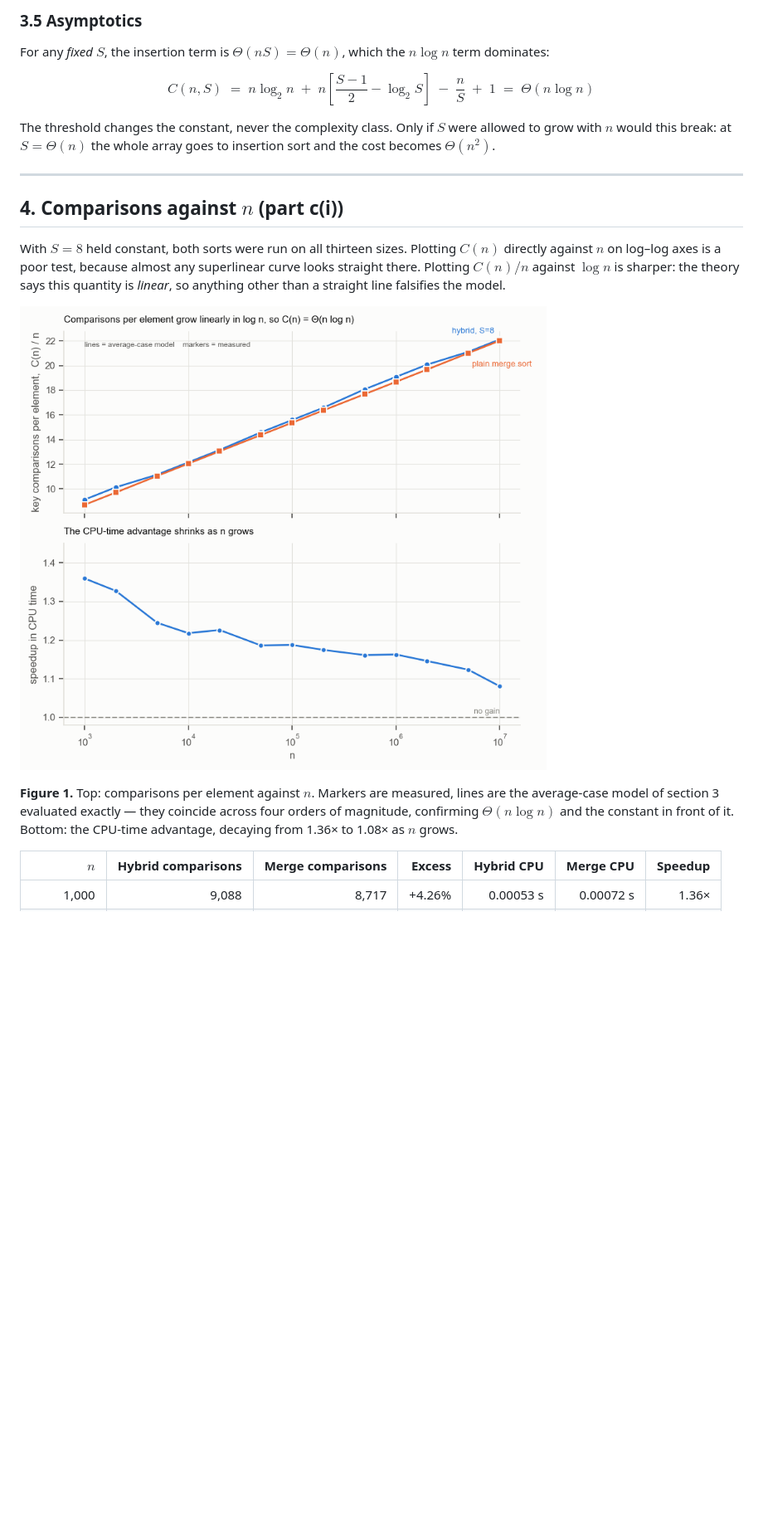
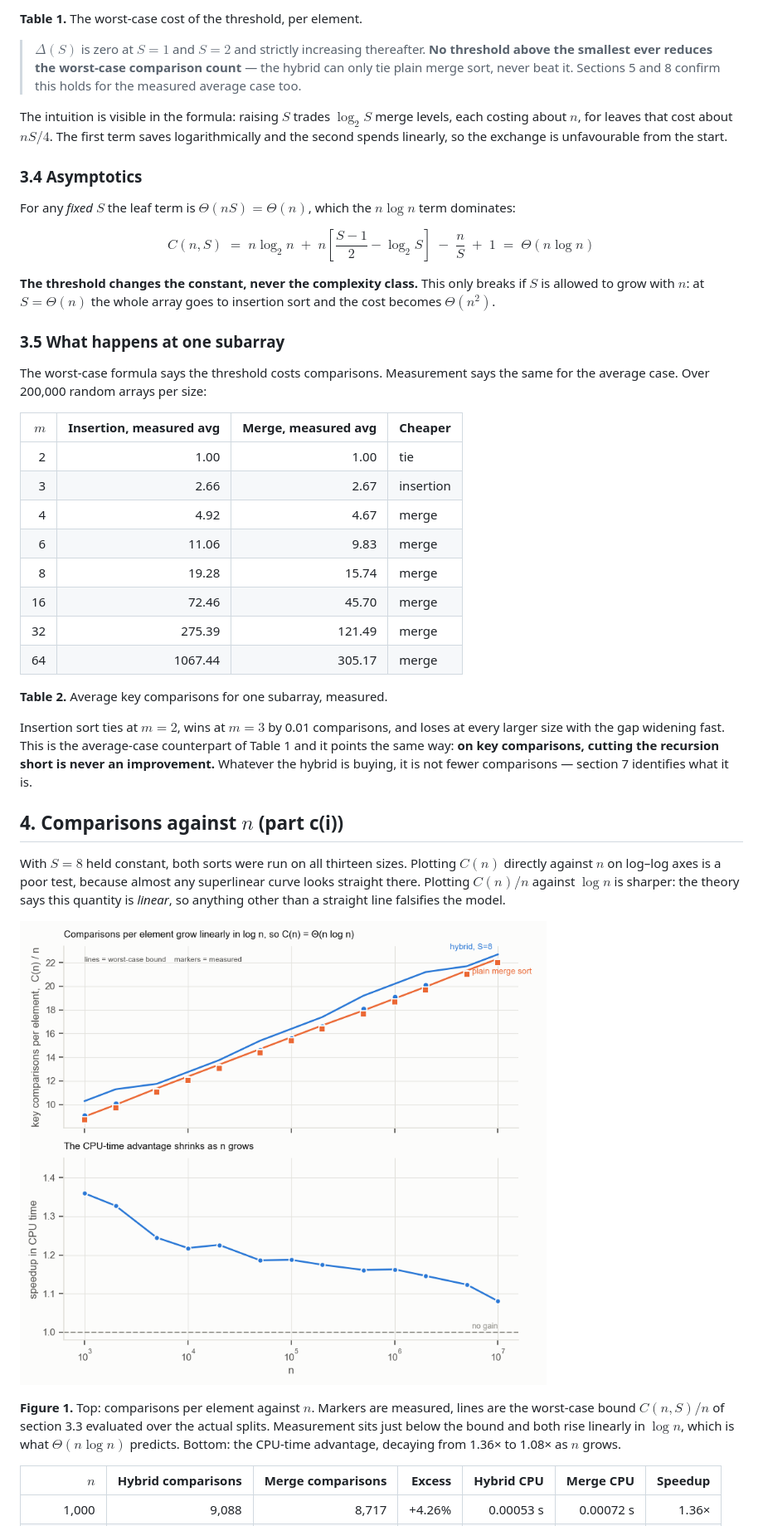
Before and after one commit to kelvinchua1099-alt/sortfusion, a Markdown page: report.md, the part around one of its changes. Shown at 83% size. Drawn GitHub-style; pictures changed too: results/fig2_over_n.png; blank space fills up the shorter version.

```diff
--- a/report.md
+++ b/report.md
@@ -204,7 +158,18 @@ count.
 
-### 3.5 Asymptotics
+**Table 1.** The worst-case cost of the threshold, per element.
 
-For any *fixed* $S$, the insertion term is $\Theta(nS) = \Theta(n)$, which the $n\log n$ term
+> $\Delta(S)$ is zero at $S = 1$ and $S = 2$ and strictly increasing thereafter. **No threshold
+> above the smallest ever reduces the worst-case comparison count** — the hybrid can only tie
+> plain merge sort, never beat it. Sections 5 and 8 confirm this holds for the measured
+> average case too.
+
+The intuition is visible in the formula: raising $S$ trades $\log_2 S$ merge levels, each
+costing about $n$, for leaves that cost about $nS/4$. The first term saves logarithmically and
+the second spends linearly, so the exchange is unfavourable from the start.
+
+### 3.4 Asymptotics
+
+For any *fixed* $S$ the leaf term is $\Theta(nS) = \Theta(n)$, which the $n \log n$ term
 dominates:
 
 $$
@@ -212,11 +177,32 @@ C(n,S) \;=\; n\log_2 n \;+\; n\left[\frac{S-1}{2} - \log_2 S\right] \;-\; \frac{
 \;=\; \Theta(n\log n)
 $$
 
-The threshold changes the constant, never the complexity class. Only if $S$ were allowed to
-grow with $n$ would this break: at $S = \Theta(n)$ the whole array goes to insertion sort and
-the cost becomes $\Theta(n^2)$.
+**The threshold changes the constant, never the complexity class.** This only breaks if $S$ is
+allowed to grow with $n$: at $S = \Theta(n)$ the whole array goes to insertion sort and the
+cost becomes $\Theta(n^2)$.
 
----
+### 3.5 What happens at one subarray
+
+The worst-case formula says the threshold costs comparisons. Measurement says the same for the
+average case. Over 200,000 random arrays per size:
+
+| $m$ | Insertion, measured avg | Merge, measured avg | Cheaper |
+|---:|---:|---:|:---|
+| 2 | 1.00 | 1.00 | tie |
+| 3 | 2.66 | 2.67 | insertion |
+| 4 | 4.92 | 4.67 | merge |
+| 6 | 11.06 | 9.83 | merge |
+| 8 | 19.28 | 15.74 | merge |
+| 16 | 72.46 | 45.70 | merge |
+| 32 | 275.39 | 121.49 | merge |
+| 64 | 1067.44 | 305.17 | merge |
+
+**Table 2.** Average key comparisons for one subarray, measured.
+
+Insertion sort ties at $m = 2$, wins at $m = 3$ by 0.01 comparisons, and loses at every larger
+size with the gap widening fast. This is the average-case counterpart of Table 1 and it points
+the same way: **on key comparisons, cutting the recursion short is never an improvement.**
+Whatever the hybrid is buying, it is not fewer comparisons — section 7 identifies what it is.
 
 ## 4. Comparisons against $n$ (part c(i))
 
@@ -229,8 +215,8 @@ quantity is *linear*, so anything other than a straight line falsifies the model
 
 **Figure 1.** Top: comparisons per element against $n$. Markers are measured, lines are the
-average-case model of section 3 evaluated exactly — they coincide across four orders of
-magnitude, confirming $\Theta(n\log n)$ and the constant in front of it. Bottom: the CPU-time
-advantage, decaying from 1.36× to 1.08× as $n$ grows.
+worst-case bound $C(n,S)/n$ of section 3.3 evaluated over the actual splits. Measurement sits
+just below the bound and both rise linearly in $\log n$, which is what $\Theta(n\log n)$
+predicts. Bottom: the CPU-time advantage, decaying from 1.36× to 1.08× as $n$ grows.
 
 | $n$ | Hybrid comparisons | Merge comparisons | Excess | Hybrid CPU | Merge CPU | Speedup |
 |---:|---:|---:|---:|---:|---:|---:|
```
Also changed, not shown: other parts of report.md (+62 -103 lines), README.md (+17 -3 lines), report_zh.md (+65 -77 lines), 7 other files.
